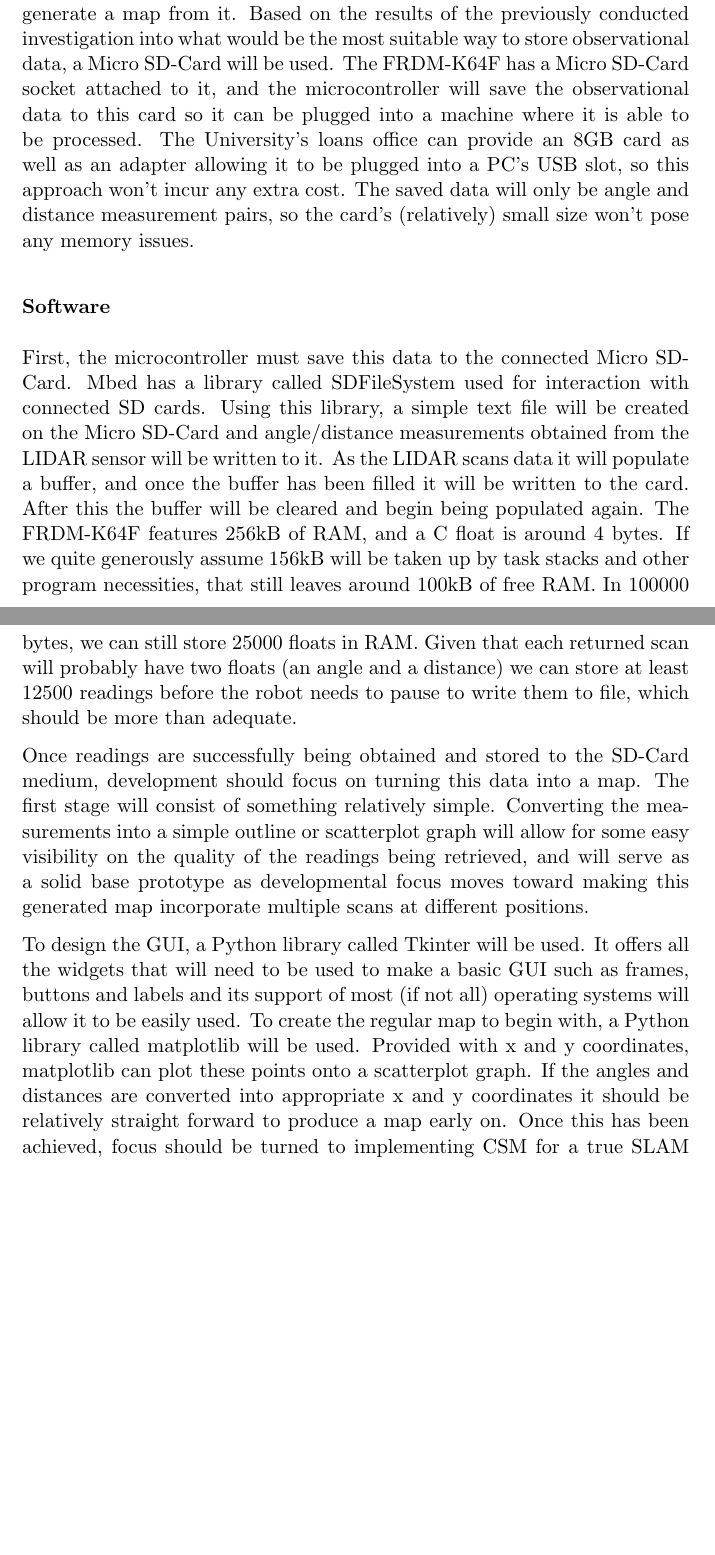
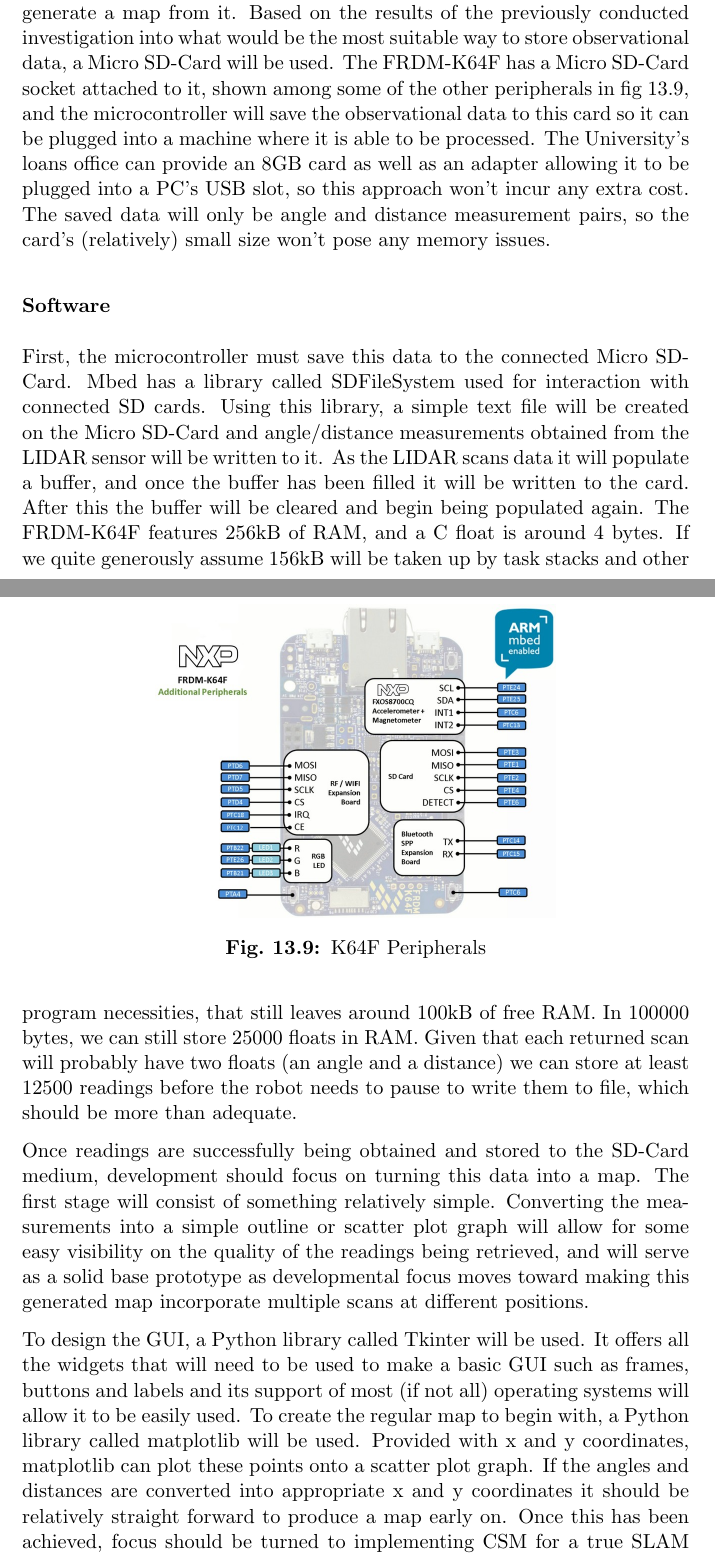
Before and after one commit to liambrand/project-report, a LaTeX thesis (main.tex, which reads SYNTHESIS/text.tex): two parts of pages 56 and 57 of 138 before the commit and two parts of pages 56 and 57 of 139 after it, joined at a grey line, cut so that both start at the same text, the shorter picture padded with empty space. The pictures show the PDF file main.pdf that the author committed with the source.

```diff
--- a/SYNTHESIS/text.tex
+++ b/SYNTHESIS/text.tex
@@ -171,14 +171,21 @@
 			\label{section:processing:intro}
 			The last of the three functional requirements outlined in \ref{requirements:functional} is that 'the observational data must be processed into a map'.
 				\subsubsection{Hardware}
-				Once the robot is receiving data from the LIDAR sensor, it needs to be transferred to an external program where the CSM software can be ran to generate a map from it. Based on the results of the previously conducted investigation into what would be the most suitable way to store observational data, a Micro SD-Card will be used. The FRDM-K64F has a Micro SD-Card socket attached to it, and the microcontroller will save the observational data to this card so it can be plugged into a machine where it is able to be processed. The University's loans office can provide an 8GB card as well as an adapter allowing it to be plugged into a PC's USB slot, so this approach won't incur any extra cost. The saved data will only be angle and distance measurement pairs, so the card's (relatively) small size won't pose any memory issues.
+				Once the robot is receiving data from the LIDAR sensor, it needs to be transferred to an external program where the CSM software can be ran to generate a map from it. Based on the results of the previously conducted investigation into what would be the most suitable way to store observational data, a Micro SD-Card will be used. The FRDM-K64F has a Micro SD-Card socket attached to it, shown among some of the other peripherals in fig \ref{fig:k64fperipherals}, and the microcontroller will save the observational data to this card so it can be plugged into a machine where it is able to be processed. The University's loans office can provide an 8GB card as well as an adapter allowing it to be plugged into a PC's USB slot, so this approach won't incur any extra cost. The saved data will only be angle and distance measurement pairs, so the card's (relatively) small size won't pose any memory issues.
+
+				\begin{figure}[h]
+					\centering
+					\includegraphics[width=.6\linewidth]{SYNTHESIS/k64fperipherals.png}
+					\caption{K64F Peripherals}
+					\label{fig:k64fperipherals}
+				\end{figure}
 
 				\subsubsection{Software}
 				First, the microcontroller must save this data to the connected Micro SD-Card. Mbed has a library called SDFileSystem used for interaction with connected SD cards. Using this library, a simple text file will be created on the Micro SD-Card and angle/distance measurements obtained from the LIDAR sensor will be written to it. As the LIDAR scans data it will populate a buffer, and once the buffer has been filled it will be written to the card. After this the buffer will be cleared and begin being populated again. The FRDM-K64F features 256kB of RAM, and a C float is around 4 bytes. If we quite generously assume 156kB will be taken up by task stacks and other program necessities, that still leaves around 100kB of free RAM. In 100000 bytes, we can still store 25000 floats in RAM. Given that each returned scan will probably have two floats (an angle and a distance) we can store at least 12500 readings before the robot needs to pause to write them to file, which should be more than adequate.
 
-				Once readings are successfully being obtained and stored to the SD-Card medium, development should focus on turning this data into a map. The first stage will consist of something relatively simple. Converting the measurements into a simple outline or scatterplot graph will allow for some easy visibility on the quality of the readings being retrieved, and will serve as a solid base prototype as developmental focus moves toward making this generated map incorporate multiple scans at different positions.
+				Once readings are successfully being obtained and stored to the SD-Card medium, development should focus on turning this data into a map. The first stage will consist of something relatively simple. Converting the measurements into a simple outline or scatter plot graph will allow for some easy visibility on the quality of the readings being retrieved, and will serve as a solid base prototype as developmental focus moves toward making this generated map incorporate multiple scans at different positions.
 
-				To design the GUI, a Python library called Tkinter will be used. It offers all the widgets that will need to be used to make a basic GUI such as frames, buttons and labels and its support of most (if not all) operating systems will allow it to be easily used. To create the regular map to begin with, a Python library called matplotlib will be used. Provided with x and y coordinates, matplotlib can plot these points onto a scatterplot graph. If the angles and distances are converted into appropriate x and y coordinates it should be relatively straight forward to produce a map early on. Once this has been achieved, focus should be turned to implementing CSM for a true SLAM product. The GUI's job at that point is to create an appropriate input for CSM and to use it to generate a map from the readings. CSM takes in readings in the form of either a json or a carmen log. Of the two, json will be used due to its familiarity and much more easily accessible documentation around the internet. To invoke the CSM software itself via the program, Python features a subprocess module which allows for Python programs to spawn simple subprocesses and retrieve information they return. Once the software has processed a map from the readings, it will be output onto the screen so that the user can view it.
+				To design the GUI, a Python library called Tkinter will be used. It offers all the widgets that will need to be used to make a basic GUI such as frames, buttons and labels and its support of most (if not all) operating systems will allow it to be easily used. To create the regular map to begin with, a Python library called matplotlib will be used. Provided with x and y coordinates, matplotlib can plot these points onto a scatter plot graph. If the angles and distances are converted into appropriate x and y coordinates it should be relatively straight forward to produce a map early on. Once this has been achieved, focus should be turned to implementing CSM for a true SLAM product. The GUI's job at that point is to create an appropriate input for CSM and to use it to generate a map from the readings. CSM takes in readings in the form of either a json or a carmen log. Of the two, json will be used due to its familiarity and much more easily accessible documentation around the internet. To invoke the CSM software itself via the program, Python features a subprocess module which allows for Python programs to spawn simple subprocesses and retrieve information they return. Once the software has processed a map from the readings, it will be output onto the screen so that the user can view it.
 		\newpage
 
 		\section{Final Design Documentation}
```
Also changed, not shown: APPENDICES/text.tex (+1 -1 lines), APPENDICES/k64fperipherals.png (added), APPENDICES/k64fpinout.jpg (added), SYNTHESIS/k64fperipherals.png (added), SYNTHESIS/lidarunderside.png, main.pdf, SYNTHESIS/text.tex (6 more changed lines).
